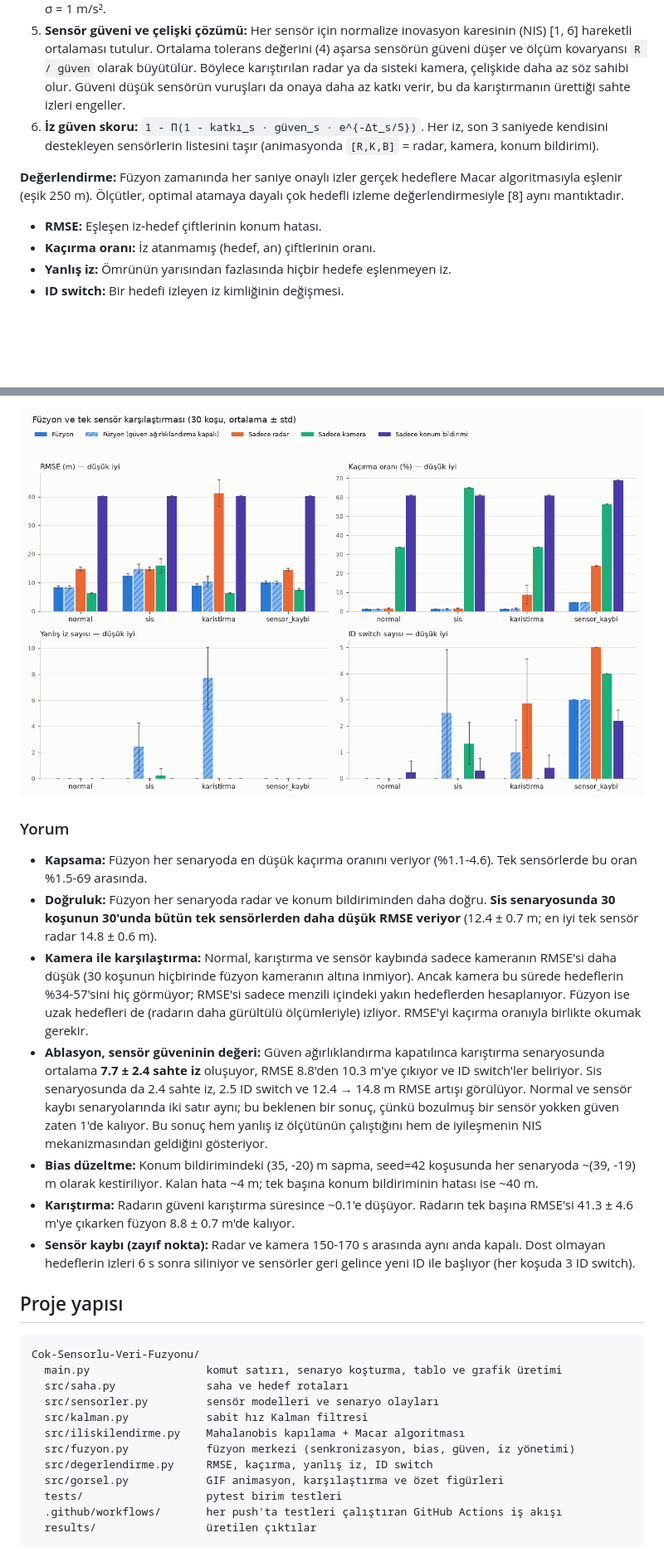
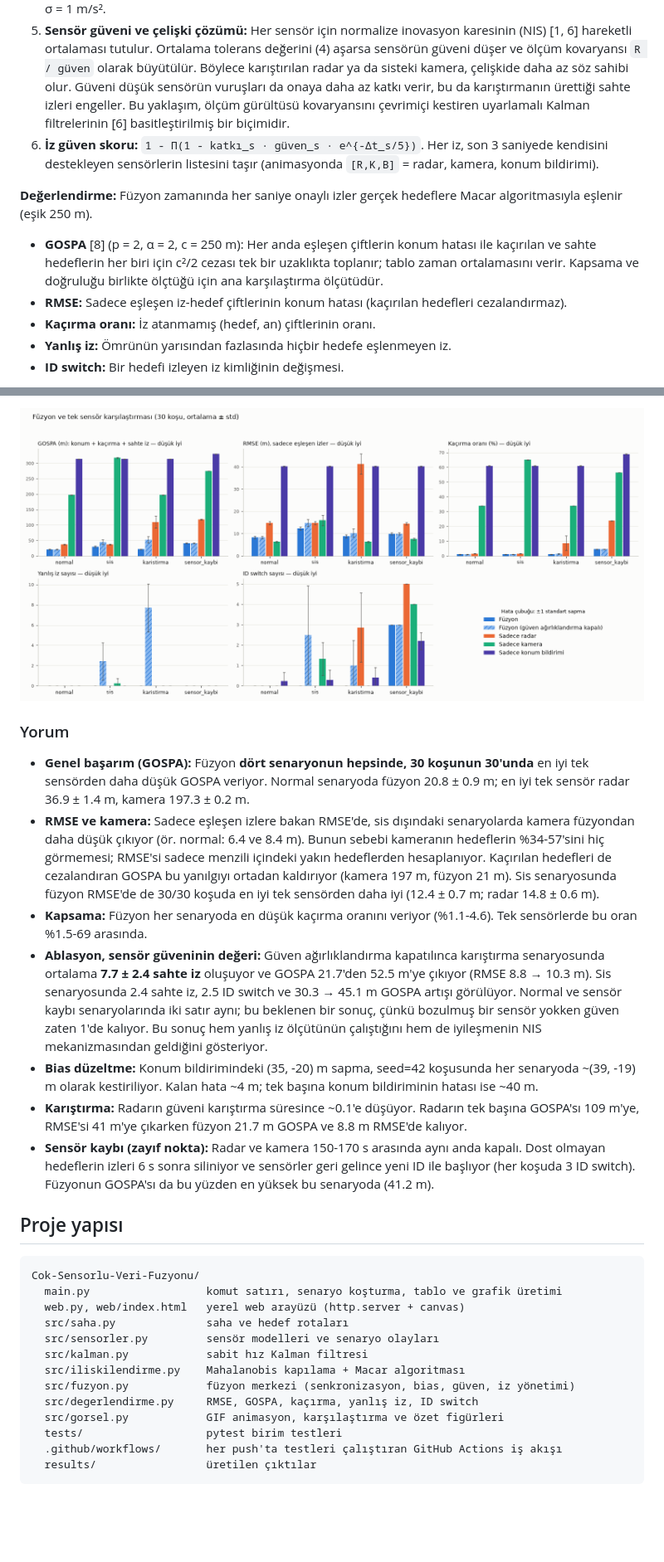
Before and after one commit to Goktugelbir/Cok-Sensorlu-Veri-Fuzyonu, a Markdown page: README.md, 2 parts joined by grey strips. Shown at 83% size. Rendered like a GitHub page; pictures changed too: results/karsilastirma.png; blank space fills up the shorter version.

````diff
--- a/README.md
+++ b/README.md
@@ -70,16 +71,22 @@ etmek zorundadır.
    aşarsa sensörün güveni düşer ve ölçüm kovaryansı `R / güven` olarak
    büyütülür. Böylece karıştırılan radar ya da sisteki kamera, çelişkide daha
    az söz sahibi olur. Güveni düşük sensörün vuruşları da onaya daha az katkı
-   verir, bu da karıştırmanın ürettiği sahte izleri engeller.
+   verir, bu da karıştırmanın ürettiği sahte izleri engeller. Bu yaklaşım,
+   ölçüm gürültüsü kovaryansını çevrimiçi kestiren uyarlamalı Kalman
+   filtrelerinin [6] basitleştirilmiş bir biçimidir.
 6. **İz güven skoru:** `1 - Π(1 - katkı_s · güven_s · e^{-Δt_s/5})`. Her iz, son
    3 saniyede kendisini destekleyen sensörlerin listesini taşır (animasyonda
    `[R,K,B]` = radar, kamera, konum bildirimi).
 
 **Değerlendirme:** Füzyon zamanında her saniye onaylı izler gerçek hedeflere
-Macar algoritmasıyla eşlenir (eşik 250 m). Ölçütler, optimal atamaya dayalı
-çok hedefli izleme değerlendirmesiyle [8] aynı mantıktadır.
+Macar algoritmasıyla eşlenir (eşik 250 m).
 
-- **RMSE:** Eşleşen iz-hedef çiftlerinin konum hatası.
+- **GOSPA** [8] (p = 2, α = 2, c = 250 m): Her anda eşleşen çiftlerin konum
+  hatası ile kaçırılan ve sahte hedeflerin her biri için c²/2 cezası tek bir
+  uzaklıkta toplanır; tablo zaman ortalamasını verir. Kapsama ve doğruluğu
+  birlikte ölçtüğü için ana karşılaştırma ölçütüdür.
+- **RMSE:** Sadece eşleşen iz-hedef çiftlerinin konum hatası (kaçırılan
+  hedefleri cezalandırmaz).
 - **Kaçırma oranı:** İz atanmamış (hedef, an) çiftlerinin oranı.
 - **Yanlış iz:** Ömrünün yarısından fazlasında hiçbir hedefe eşlenmeyen iz.
 - **ID switch:** Bir hedefi izleyen iz kimliğinin değişmesi.
@@ -172,45 +205,49 @@ sensörlerin güveni 1'de sabit) çalıştırılmıştır.
 
 ### Yorum
 
+- **Genel başarım (GOSPA):** Füzyon **dört senaryonun hepsinde, 30 koşunun
+  30'unda** en iyi tek sensörden daha düşük GOSPA veriyor. Normal senaryoda
+  füzyon 20.8 ± 0.9 m; en iyi tek sensör radar 36.9 ± 1.4 m, kamera
+  197.3 ± 0.2 m.
+- **RMSE ve kamera:** Sadece eşleşen izlere bakan RMSE'de, sis dışındaki
+  senaryolarda kamera füzyondan daha düşük çıkıyor (ör. normal: 6.4 ve 8.4 m).
+  Bunun sebebi kameranın hedeflerin %34-57'sini hiç görmemesi; RMSE'si sadece
+  menzili içindeki yakın hedeflerden hesaplanıyor. Kaçırılan hedefleri de
+  cezalandıran GOSPA bu yanılgıyı ortadan kaldırıyor (kamera 197 m, füzyon
+  21 m). Sis senaryosunda füzyon RMSE'de de 30/30 koşuda en iyi tek sensörden
+  daha iyi (12.4 ± 0.7 m; radar 14.8 ± 0.6 m).
 - **Kapsama:** Füzyon her senaryoda en düşük kaçırma oranını veriyor
   (%1.1-4.6). Tek sensörlerde bu oran %1.5-69 arasında.
-- **Doğruluk:** Füzyon her senaryoda radar ve konum bildiriminden daha doğru.
-  **Sis senaryosunda 30 koşunun 30'unda bütün tek sensörlerden daha düşük
-  RMSE veriyor** (12.4 ± 0.7 m; en iyi tek sensör radar 14.8 ± 0.6 m).
-- **Kamera ile karşılaştırma:** Normal, karıştırma ve sensör kaybında sadece
-  kameranın RMSE'si daha düşük (30 koşunun hiçbirinde füzyon kameranın altına
-  inmiyor). Ancak kamera bu sürede hedeflerin %34-57'sini hiç görmüyor;
-  RMSE'si sadece menzili içindeki yakın hedeflerden hesaplanıyor. Füzyon ise
-  uzak hedefleri de (radarın daha gürültülü ölçümleriyle) izliyor. RMSE'yi
-  kaçırma oranıyla birlikte okumak gerekir.
 - **Ablasyon, sensör güveninin değeri:** Güven ağırlıklandırma kapatılınca
-  karıştırma senaryosunda ortalama **7.7 ± 2.4 sahte iz** oluşuyor, RMSE
-  8.8'den 10.3 m'ye çıkıyor ve ID switch'ler beliriyor. Sis senaryosunda da
-  2.4 sahte iz, 2.5 ID switch ve 12.4 → 14.8 m RMSE artışı görülüyor. Normal
-  ve sensör kaybı senaryolarında iki satır aynı; bu beklenen bir sonuç, çünkü
-  bozulmuş bir sensör yokken güven zaten 1'de kalıyor. Bu sonuç hem yanlış iz
-  ölçütünün çalıştığını hem de iyileşmenin NIS mekanizmasından geldiğini
-  gösteriyor.
+  karıştırma senaryosunda ortalama **7.7 ± 2.4 sahte iz** oluşuyor ve GOSPA
+  21.7'den 52.5 m'ye çıkıyor (RMSE 8.8 → 10.3 m). Sis senaryosunda 2.4 sahte iz,
+  2.5 ID switch ve 30.3 → 45.1 m GOSPA artışı görülüyor. Normal ve sensör kaybı
+  senaryolarında iki satır aynı; bu beklenen bir sonuç, çünkü bozulmuş bir
+  sensör yokken güven zaten 1'de kalıyor. Bu sonuç hem yanlış iz ölçütünün
+  çalıştığını hem de iyileşmenin NIS mekanizmasından geldiğini gösteriyor.
 - **Bias düzeltme:** Konum bildirimindeki (35, -20) m sapma, seed=42 koşusunda
   her senaryoda ~(39, -19) m olarak kestiriliyor. Kalan hata ~4 m; tek başına
   konum bildiriminin hatası ise ~40 m.
 - **Karıştırma:** Radarın güveni karıştırma süresince ~0.1'e düşüyor. Radarın
-  tek başına RMSE'si 41.3 ± 4.6 m'ye çıkarken füzyon 8.8 ± 0.7 m'de kalıyor.
+  tek başına GOSPA'sı 109 m'ye, RMSE'si 41 m'ye çıkarken füzyon 21.7 m GOSPA ve
+  8.8 m RMSE'de kalıyor.
 - **Sensör kaybı (zayıf nokta):** Radar ve kamera 150-170 s arasında aynı anda
   kapalı. Dost olmayan hedeflerin izleri 6 s sonra siliniyor ve sensörler geri
-  gelince yeni ID ile başlıyor (her koşuda 3 ID switch).
+  gelince yeni ID ile başlıyor (her koşuda 3 ID switch). Füzyonun GOSPA'sı da
+  bu yüzden en yüksek bu senaryoda (41.2 m).
 
 ## Proje yapısı
 
 ```
 Cok-Sensorlu-Veri-Fuzyonu/
   main.py                  komut satırı, senaryo koşturma, tablo ve grafik üretimi
+  web.py, web/index.html   yerel web arayüzü (http.server + canvas)
   src/saha.py              saha ve hedef rotaları
   src/sensorler.py         sensör modelleri ve senaryo olayları
   src/kalman.py            sabit hız Kalman filtresi
   src/iliskilendirme.py    Mahalanobis kapılama + Macar algoritması
   src/fuzyon.py            füzyon merkezi (senkronizasyon, bias, güven, iz yönetimi)
-  src/degerlendirme.py     RMSE, kaçırma, yanlış iz, ID switch
+  src/degerlendirme.py     RMSE, GOSPA, kaçırma, yanlış iz, ID switch
   src/gorsel.py            GIF animasyon, karşılaştırma ve özet figürleri
   tests/                   pytest birim testleri
   .github/workflows/       her push'ta testleri çalıştıran GitHub Actions iş akışı
````
Also changed, not shown: other parts of README.md (+64 -33 lines), results/sonuclar.md (+28 -28 lines), results/ozet.png, 7 other files.
